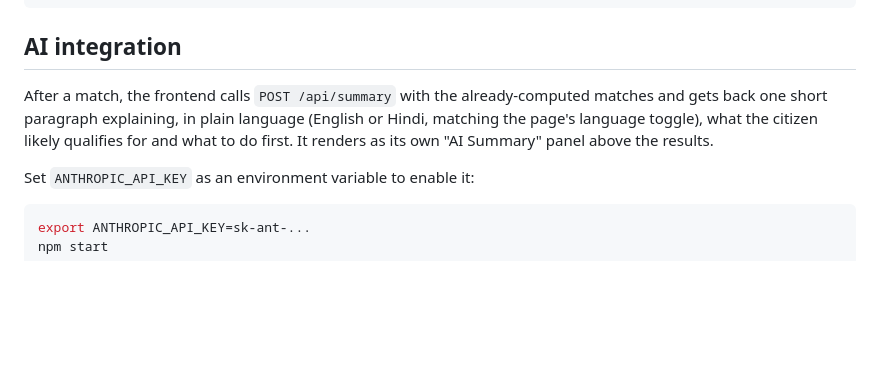
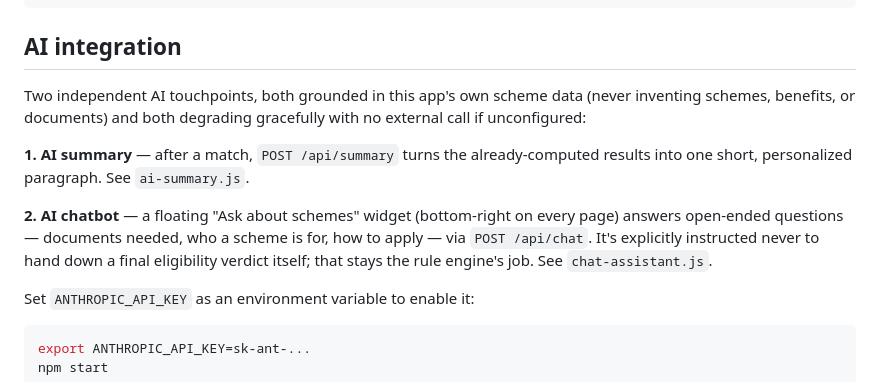
Before and after one commit to Eswereddy/OpenAi, a Markdown page: README.md, the part around the change. Rendered like a GitHub page; blank space fills up the shorter version.

Commit message:
Enhance README with AI integration details
Added details about AI integration features, including AI summary and chatbot functionalities.

```diff
--- a/README.md
+++ b/README.md
@@ -42,11 +42,19 @@ test/smoke.js         Zero-dependency smoke test hitting every endpoint
 
 ## AI integration
 
-After a match, the frontend calls `POST /api/summary` with the already-computed
-matches and gets back one short paragraph explaining, in plain language
-(English or Hindi, matching the page's language toggle), what the citizen
-likely qualifies for and what to do first. It renders as its own "AI
-Summary" panel above the results.
+Two independent AI touchpoints, both grounded in this app's own scheme data
+(never inventing schemes, benefits, or documents) and both degrading
+gracefully with no external call if unconfigured:
+
+**1. AI summary** — after a match, `POST /api/summary` turns the
+already-computed results into one short, personalized paragraph. See
+`ai-summary.js`.
+
+**2. AI chatbot** — a floating "Ask about schemes" widget (bottom-right on
+every page) answers open-ended questions — documents needed, who a scheme
+is for, how to apply — via `POST /api/chat`. It's explicitly instructed
+never to hand down a final eligibility verdict itself; that stays the rule
+engine's job. See `chat-assistant.js`.
 
 Set `ANTHROPIC_API_KEY` as an environment variable to enable it:
 
```
